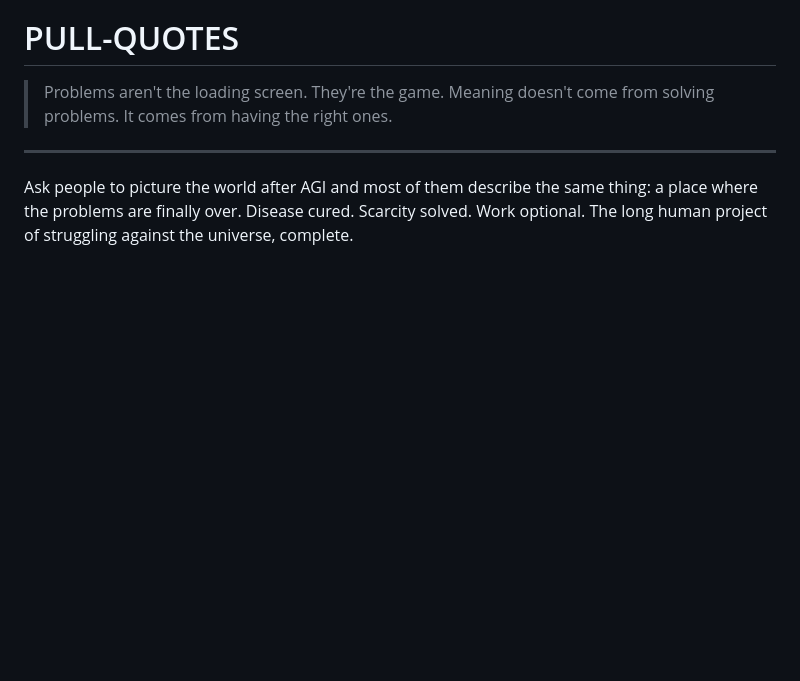
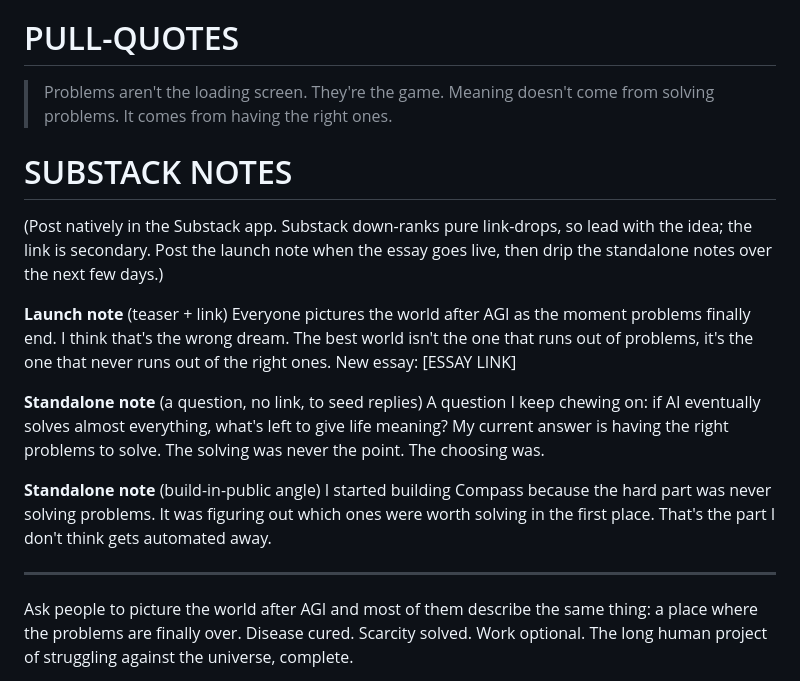
Before and after one commit to panoskokmotos/panoskokmotos, a Markdown page: substack/drafts/2026-07-23-the-right-problems.md, the part around the change. Drawn GitHub-style; blank space fills up the shorter version.

Commit message:
Add Substack Notes to draft; bake Notes step into skill
Stage a launch note plus standalone notes for "The Right Problems," and extend
the skill so every essay produces 2-3 native Substack Notes that lead with the
idea over the link.

Co-Authored-By: Claude Opus 4.8 <noreply@anthropic.com>
Claude-Session: https://claude.ai/code/session_01Gw2GA7mrE4a76q72maf3UK

```diff
--- a/substack/drafts/2026-07-23-the-right-problems.md
+++ b/substack/drafts/2026-07-23-the-right-problems.md
@@ -15,6 +15,20 @@ tags: [AI, Meaning, Epistemology, Progress]
 # PULL-QUOTES
 > Problems aren't the loading screen. They're the game.
 > Meaning doesn't come from solving problems. It comes from having the right ones.
+
+# SUBSTACK NOTES
+(Post natively in the Substack app. Substack down-ranks pure link-drops, so lead
+with the idea; the link is secondary. Post the launch note when the essay goes
+live, then drip the standalone notes over the next few days.)
+
+**Launch note** (teaser + link)
+Everyone pictures the world after AGI as the moment problems finally end. I think that's the wrong dream. The best world isn't the one that runs out of problems, it's the one that never runs out of the right ones. New essay: [ESSAY LINK]
+
+**Standalone note** (a question, no link, to seed replies)
+A question I keep chewing on: if AI eventually solves almost everything, what's left to give life meaning? My current answer is having the right problems to solve. The solving was never the point. The choosing was.
+
+**Standalone note** (build-in-public angle)
+I started building Compass because the hard part was never solving problems. It was figuring out which ones were worth solving in the first place. That's the part I don't think gets automated away.
 
 ---
 
```
Also changed, not shown: 1 other file.
